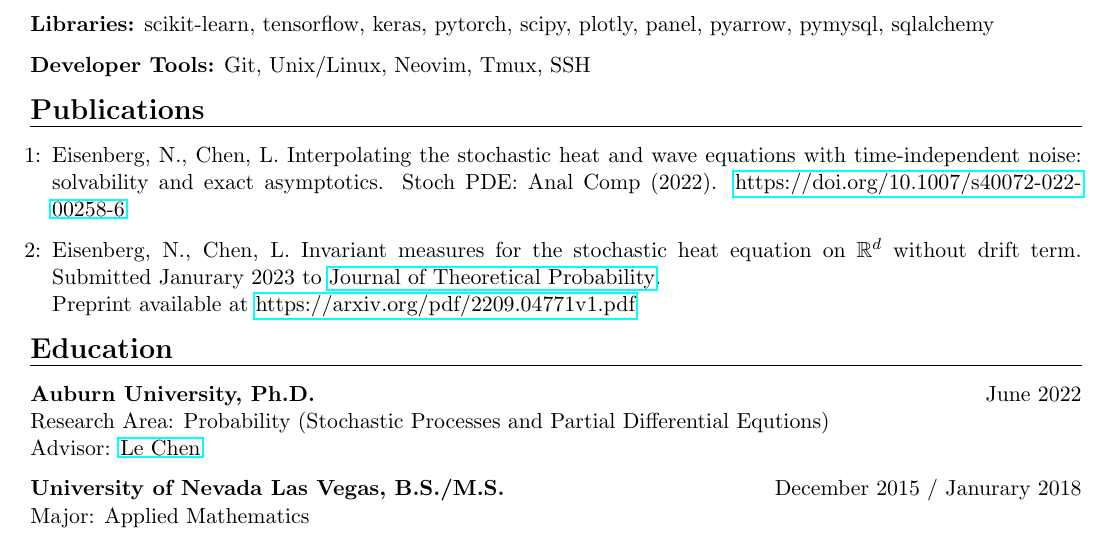
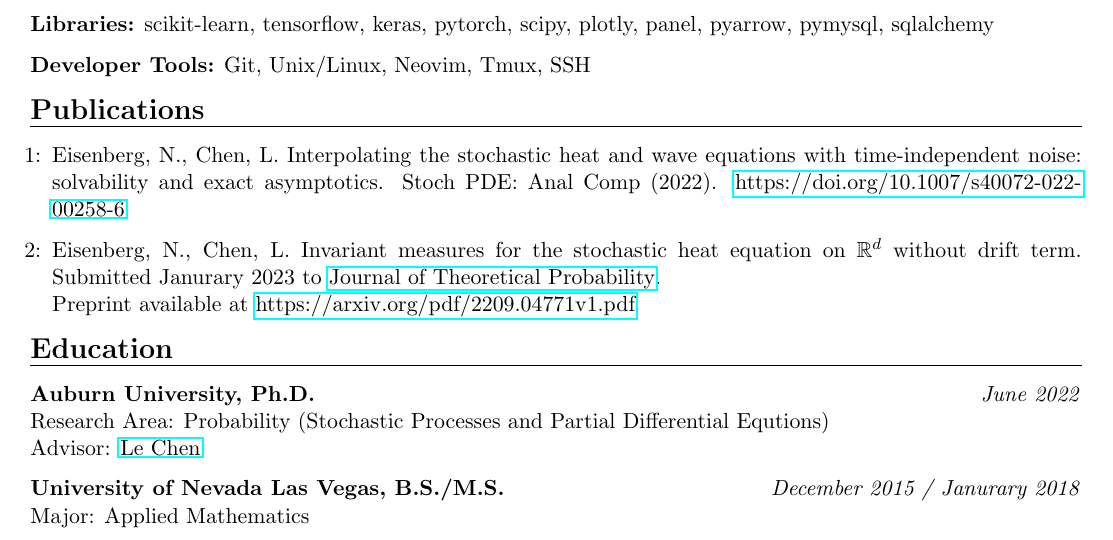
Before and after one commit to nickeisenberg/resume, a LaTeX CV (one_page/resume.tex): part of the page, cut so that both start at the same text. Compiled offline with pdfLaTeX.

Commit message:
italicized all dates

```diff
--- a/one_page/resume.tex
+++ b/one_page/resume.tex
@@ -101,11 +101,11 @@ pyarrow, pymysql, sqlalchemy
 \vspace{.3em}
 
 
-\textbf{Auburn University, Ph.D.} \hfill June 2022 \\
+\textbf{Auburn University, Ph.D.} \hfill \textit{June 2022} \\
 Research Area: Probability (Stochastic Processes and Partial Differential Equtions) \\
 Advisor: \href{http://webhome.auburn.edu/~lzc0090/}{Le Chen}
 
-\textbf{University of Nevada Las Vegas, B.S./M.S.} \hfill December 2015 / Janurary 2018 \\
+\textbf{University of Nevada Las Vegas, B.S./M.S.} \hfill \textit{December 2015 / Janurary 2018} \\
 Major: Applied Mathematics \\
 
 \end{document}
```
Also changed, not shown: one_page/resume.pdf, 3 other files.
